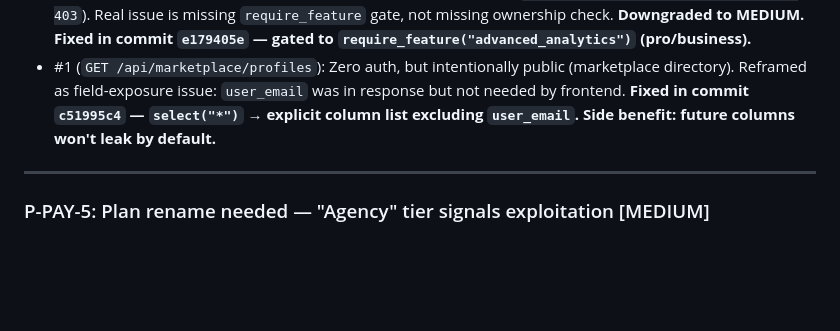
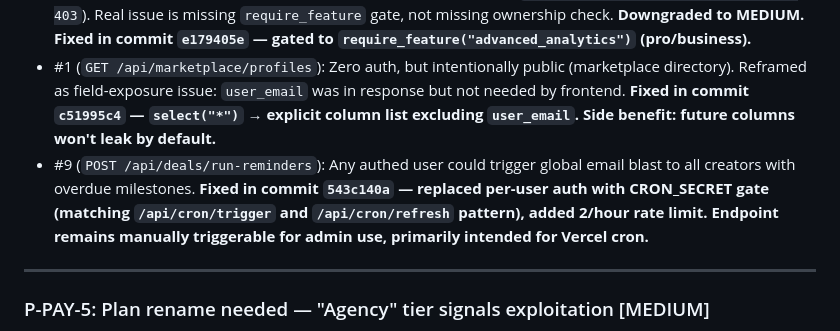
Before and after one commit to chin1-ux/tren, a Markdown page: PROBLEMS.md, the part around the change. GitHub-like rendering; blank space fills up the shorter version.

Commit message:
docs: close #9 in P-MARKET-8 audit note (CRON_SECRET gate fixed)

```diff
--- a/PROBLEMS.md
+++ b/PROBLEMS.md
@@ -812,6 +812,7 @@ Both write to `brand_deals` but use different columns. The old system's data is
 - #10 (`GET /api/brand-deals/{user_email}`): Originally flagged as HIGH (cross-user deal read). Re-traced guard logic: the condition `current_user_email != "guest@trendrop.app" and user_email != current_user_email and user_email != "anonymous@trendrop.app"` correctly blocks Alice→Bob access. Actual gap was narrower: anonymous@ exception allowed any authed user to read anonymous's deals. **Downgraded to MEDIUM. Fixed in commit `4d6e0620`.**
 - #8 (`POST /api/deals/{deal_id}/pay-milestone/{milestone_id}`): Originally flagged as HIGH (any user can falsify payment). Re-traced: ownership check exists at L4117-4118 (`creator_id != current_user_email → 403`). Real issue is missing `require_feature` gate, not missing ownership check. **Downgraded to MEDIUM. Fixed in commit `e179405e` — gated to `require_feature("advanced_analytics")` (pro/business).**
 - #1 (`GET /api/marketplace/profiles`): Zero auth, but intentionally public (marketplace directory). Reframed as field-exposure issue: `user_email` was in response but not needed by frontend. **Fixed in commit `c51995c4` — `select("*")` → explicit column list excluding `user_email`. Side benefit: future columns won't leak by default.**
+- #9 (`POST /api/deals/run-reminders`): Any authed user could trigger global email blast to all creators with overdue milestones. **Fixed in commit `543c140a` — replaced per-user auth with CRON_SECRET gate (matching `/api/cron/trigger` and `/api/cron/refresh` pattern), added 2/hour rate limit. Endpoint remains manually triggerable for admin use, primarily intended for Vercel cron.**
 
 ---
 
```
